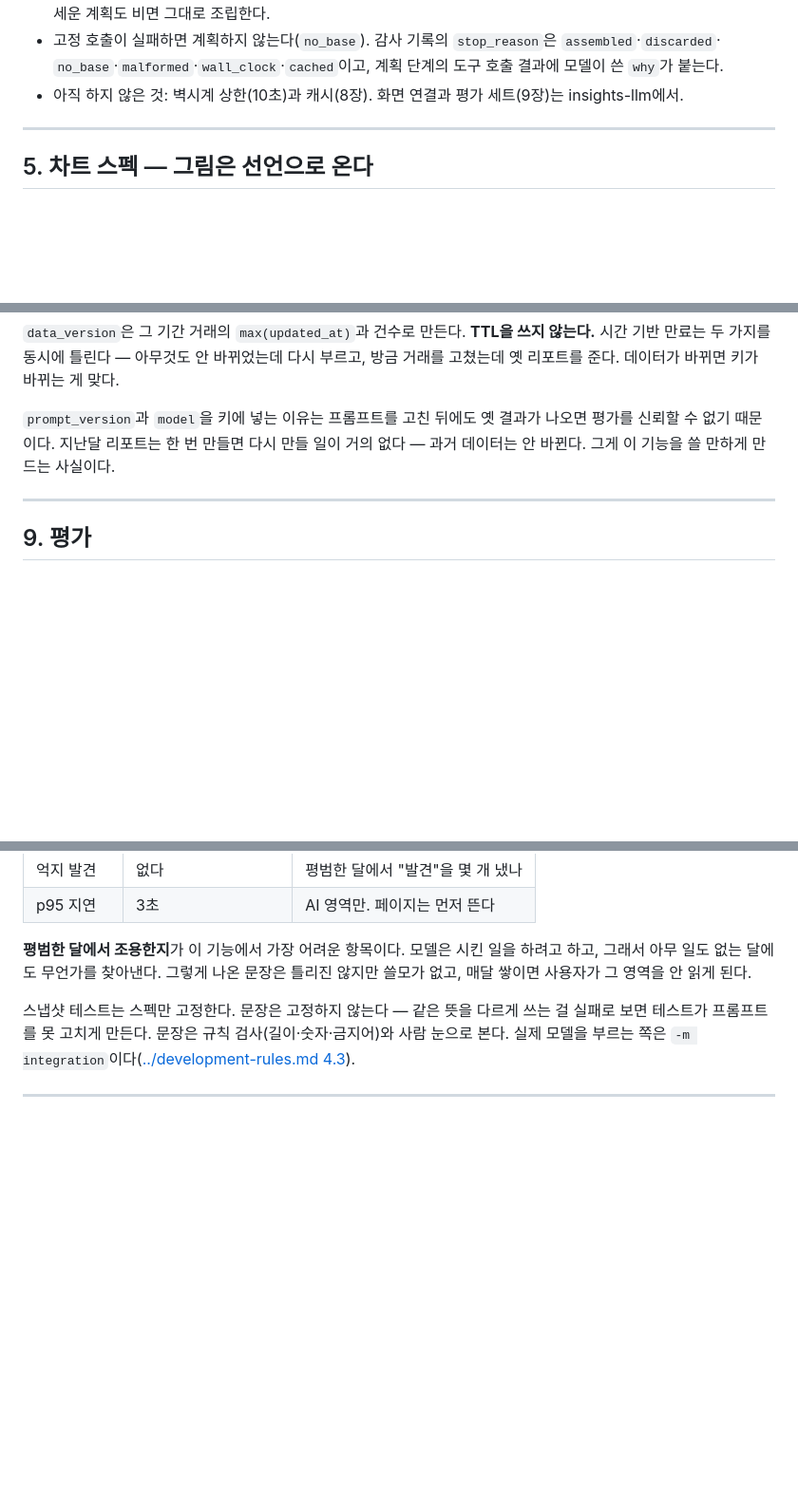
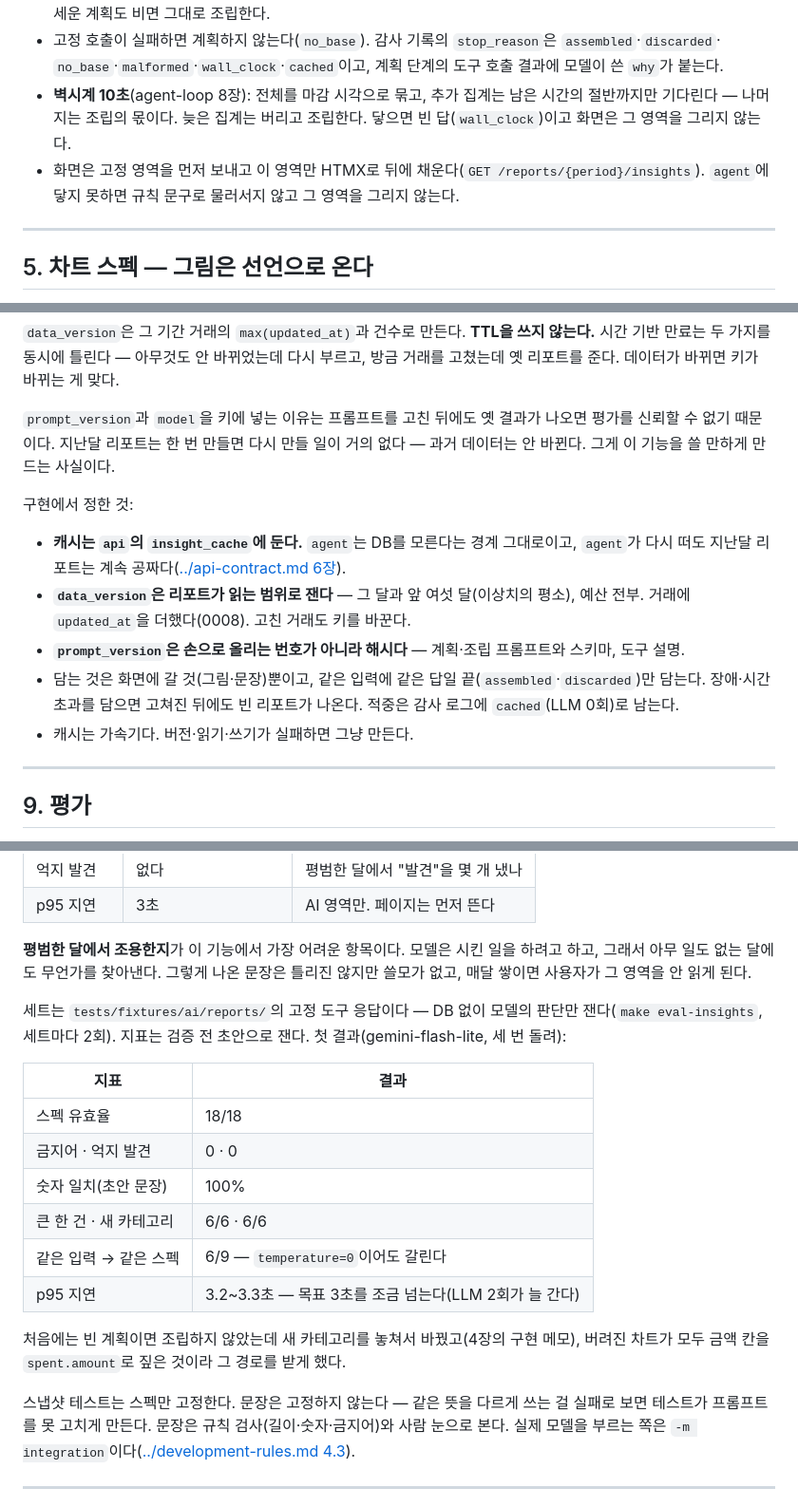
Before and after one commit to 2026-ai-service-engineering-a/account-book, a Markdown page: docs/ai/agentic-reports.md, 3 parts joined by grey strips. Shown at 95% size. GitHub-like rendering; blank space fills up the shorter version.

```diff
--- a/docs/ai/agentic-reports.md
+++ b/docs/ai/agentic-reports.md
@@ -96,7 +96,10 @@ LLM 호출은 두 번, 집계 호출은 많아도 여섯 번이다. 상한에
   않게 한다. 다시 세운 계획도 비면 그대로 조립한다.
 - 고정 호출이 실패하면 계획하지 않는다(`no_base`). 감사 기록의 `stop_reason`은 `assembled`·`discarded`·
   `no_base`·`malformed`·`wall_clock`·`cached`이고, 계획 단계의 도구 호출 결과에 모델이 쓴 `why`가 붙는다.
-- 아직 하지 않은 것: 벽시계 상한(10초)과 캐시(8장). 화면 연결과 평가 세트(9장)는 insights-llm에서.
+- **벽시계 10초**(agent-loop 8장): 전체를 마감 시각으로 묶고, 추가 집계는 남은 시간의 절반까지만 기다린다 —
+  나머지는 조립의 몫이다. 늦은 집계는 버리고 조립한다. 닿으면 빈 답(`wall_clock`)이고 화면은 그 영역을 그리지 않는다.
+- 화면은 고정 영역을 먼저 보내고 이 영역만 HTMX로 뒤에 채운다(`GET /reports/{period}/insights`).
+  `agent`에 닿지 못하면 규칙 문구로 물러서지 않고 그 영역을 그리지 않는다.
 
 ---
 
@@ -219,6 +222,17 @@ period · data_version · prompt_version · model
 평가를 신뢰할 수 없기 때문이다. 지난달 리포트는 한 번 만들면 다시 만들 일이 거의 없다 —
 과거 데이터는 안 바뀐다. 그게 이 기능을 쓸 만하게 만드는 사실이다.
 
+구현에서 정한 것:
+
+- **캐시는 `api`의 `insight_cache`에 둔다.** `agent`는 DB를 모른다는 경계 그대로이고, `agent`가 다시 떠도
+  지난달 리포트는 계속 공짜다([../api-contract.md 6장](../api-contract.md#리포트-캐시--시간이-아니라-버전으로)).
+- **`data_version`은 리포트가 읽는 범위로 잰다** — 그 달과 앞 여섯 달(이상치의 평소), 예산 전부. 거래에
+  `updated_at`을 더했다(0008). 고친 거래도 키를 바꾼다.
+- **`prompt_version`은 손으로 올리는 번호가 아니라 해시다** — 계획·조립 프롬프트와 스키마, 도구 설명.
+- 담는 것은 화면에 갈 것(그림·문장)뿐이고, 같은 입력에 같은 답일 끝(`assembled`·`discarded`)만 담는다.
+  장애·시간 초과를 담으면 고쳐진 뒤에도 빈 리포트가 나온다. 적중은 감사 로그에 `cached`(LLM 0회)로 남는다.
+- 캐시는 가속기다. 버전·읽기·쓰기가 실패하면 그냥 만든다.
+
 ---
 
 ## 9. 평가
@@ -243,6 +257,21 @@ period · data_version · prompt_version · model
 **평범한 달에서 조용한지**가 이 기능에서 가장 어려운 항목이다. 모델은 시킨 일을 하려고
 하고, 그래서 아무 일도 없는 달에도 무언가를 찾아낸다. 그렇게 나온 문장은 틀리진 않지만
 쓸모가 없고, 매달 쌓이면 사용자가 그 영역을 안 읽게 된다.
+
+세트는 `tests/fixtures/ai/reports/`의 고정 도구 응답이다 — DB 없이 모델의 판단만 잰다(`make eval-insights`,
+세트마다 2회). 지표는 검증 전 초안으로 잰다. 첫 결과(gemini-flash-lite, 세 번 돌려):
+
+| 지표 | 결과 |
+|---|---|
+| 스펙 유효율 | 18/18 |
+| 금지어 · 억지 발견 | 0 · 0 |
+| 숫자 일치(초안 문장) | 100% |
+| 큰 한 건 · 새 카테고리 | 6/6 · 6/6 |
+| 같은 입력 → 같은 스펙 | 6/9 — `temperature=0`이어도 갈린다 |
+| p95 지연 | 3.2~3.3초 — 목표 3초를 조금 넘는다(LLM 2회가 늘 간다) |
+
+처음에는 빈 계획이면 조립하지 않았는데 새 카테고리를 놓쳐서 바꿨고(4장의 구현 메모), 버려진 차트가 모두
+금액 칸을 `spent.amount`로 짚은 것이라 그 경로를 받게 했다.
 
 스냅샷 테스트는 스펙만 고정한다. 문장은 고정하지 않는다 — 같은 뜻을 다르게 쓰는 걸
 실패로 보면 테스트가 프롬프트를 못 고치게 만든다. 문장은 규칙 검사(길이·숫자·금지어)와
```
Also changed, not shown: README.md (+3 -2 lines), docs/api-contract.md (+15 -0 lines).
